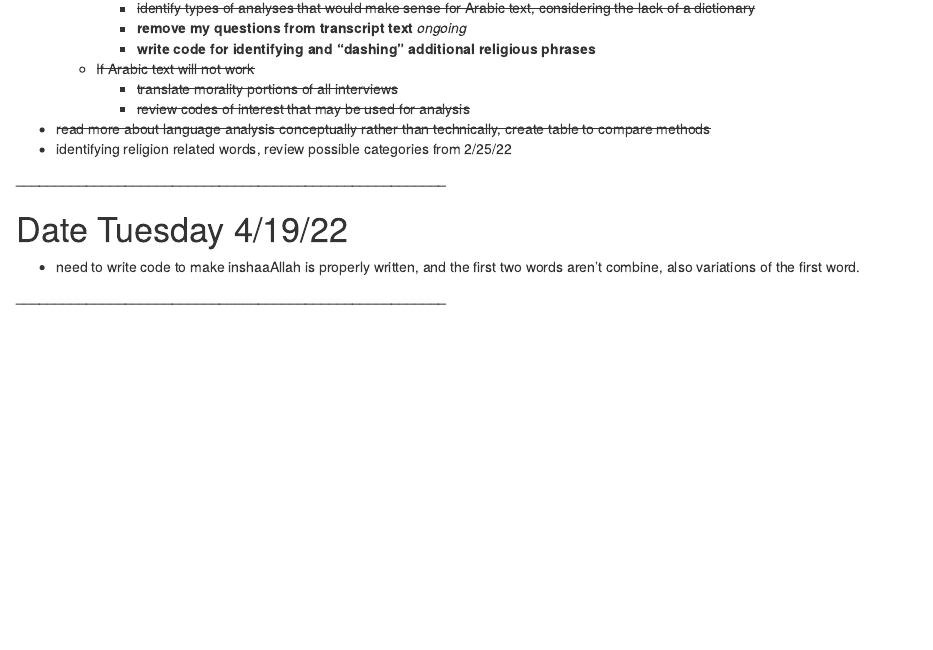
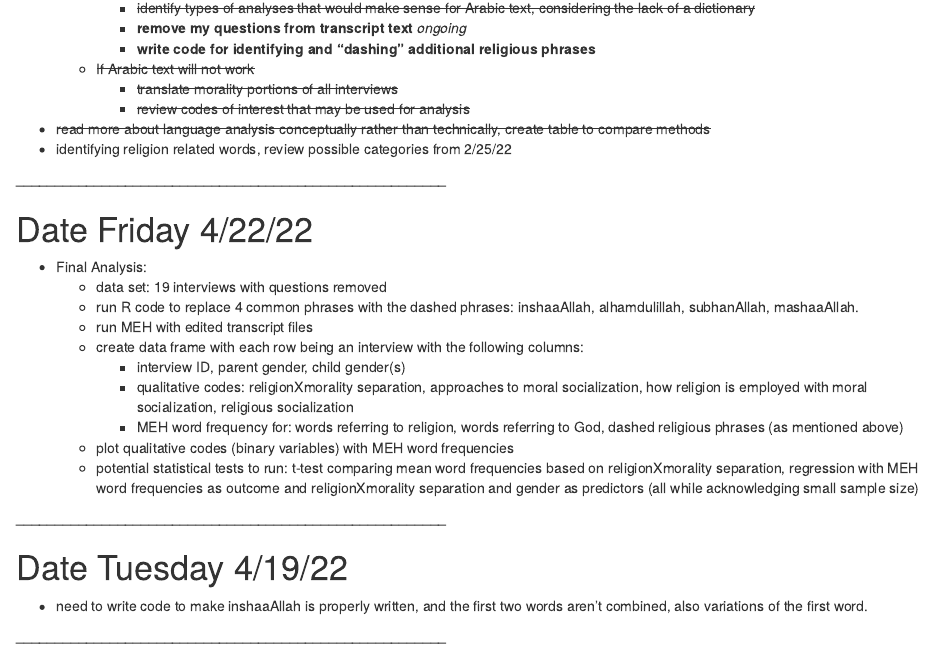
Before and after one commit to h-akef/PSYC-6783, an R Markdown document (PSYC 6783 Lab Notebook.Rmd): the page in a window 1100 px wide, from 360 px down. Rendered offline with R 4.5, knitr and Pandoc, with nearby package versions; some code elsewhere in the file could not run offline.

Commit message:
final analysis plan 4/22

```diff
--- a/PSYC 6783 Lab Notebook.Rmd
+++ b/PSYC 6783 Lab Notebook.Rmd
@@ -60,9 +60,26 @@ rm(list=ls())
 
 **_______________________________________________________**
 
+# Date Friday 4/22/22
+
+* Final Analysis:
+  + data set: 19 interviews with questions removed
+  + run R code to replace 4 common phrases with the dashed phrases: inshaaAllah, alhamdulillah, subhanAllah, mashaaAllah.
+  + run MEH with edited transcript files
+  + create data frame with each row being an interview with the following columns:
+    - interview ID, parent gender, child gender(s)
+    - qualitative codes: religionXmorality separation, approaches to moral socialization, how religion is employed with moral socialization, religious socialization
+    - MEH word frequency for: words referring to religion, words referring to God, dashed religious phrases (as mentioned above)
+  + plot qualitative codes (binary variables) with MEH word frequencies
+  + potential statistical tests to run: t-test comparing mean word frequencies based on religionXmorality separation, regression with MEH word frequencies as outcome and religionXmorality separation and gender as predictors (all while acknowledging small sample size)
+
+
+
+**_______________________________________________________**
+
 # Date Tuesday 4/19/22
 
-* need to write code to make inshaaAllah is properly written, and the first two words aren't combine, also variations of the first word.
+* need to write code to make inshaaAllah is properly written, and the first two words aren't combined, also variations of the first word.
 
 
 **_______________________________________________________**
```
